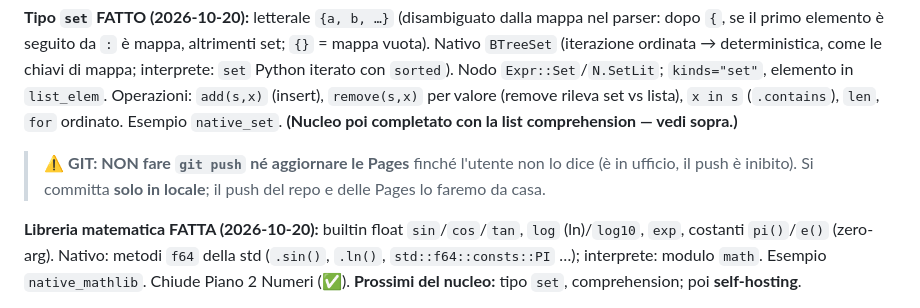
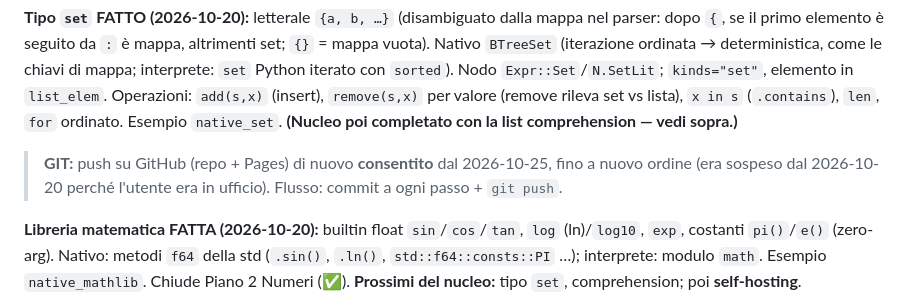
Before and after one commit to RedRider21/logyx, a Markdown page: CONTEXT.md, the part around the change. Drawn GitHub-style.

Commit message:
CONTEXT: push su GitHub di nuovo consentito

```diff
--- a/CONTEXT.md
+++ b/CONTEXT.md
@@ -99,8 +99,8 @@ se il primo elemento è seguito da `:` è mappa, altrimenti set; `{}` = mappa vu
 (insert), `remove(s,x)` per valore (remove rileva set vs lista), `x in s` (`.contains`), `len`, `for`
 ordinato. Esempio `native_set`. **(Nucleo poi completato con la list comprehension — vedi sopra.)**
 
-> ⚠️ **GIT: NON fare `git push` né aggiornare le Pages** finché l'utente non lo dice (è in ufficio, il
-> push è inibito). Si committa **solo in locale**; il push del repo e delle Pages lo faremo da casa.
+> **GIT:** push su GitHub (repo + Pages) di nuovo **consentito** dal 2026-10-25, fino a nuovo ordine
+> (era sospeso dal 2026-10-20 perché l'utente era in ufficio). Flusso: commit a ogni passo + `git push`.
 
 **Libreria matematica FATTA (2026-10-20):** builtin float `sin`/`cos`/`tan`, `log` (ln)/`log10`, `exp`,
 costanti `pi()`/`e()` (zero-arg). Nativo: metodi `f64` della std (`.sin()`, `.ln()`, `std::f64::consts::PI`
```
